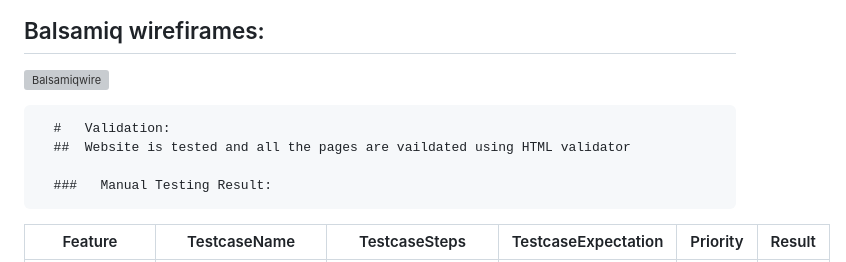
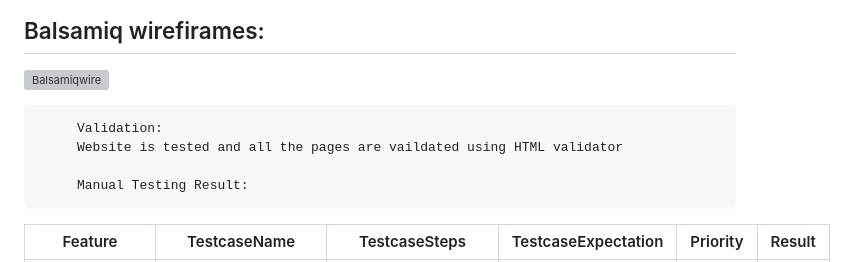
Before and after one commit to AnishAzharudeen/CodingForEveryone, a Markdown page: README.md, the part around the change. GitHub-like rendering; grey boxes are pictures that could not be loaded.

Commit message:
Added changes to readme

```diff
--- a/README.md
+++ b/README.md
@@ -21,10 +21,13 @@ Their goal is to offer various skill development training
 
 
 
-      #   Validation:
-      ##  Website is tested and all the pages are vaildated using HTML validator
 
-      ###   Manual Testing Result:
+
+
+         Validation:
+         Website is tested and all the pages are vaildated using HTML validator
+
+         Manual Testing Result:
 
 
 
```
